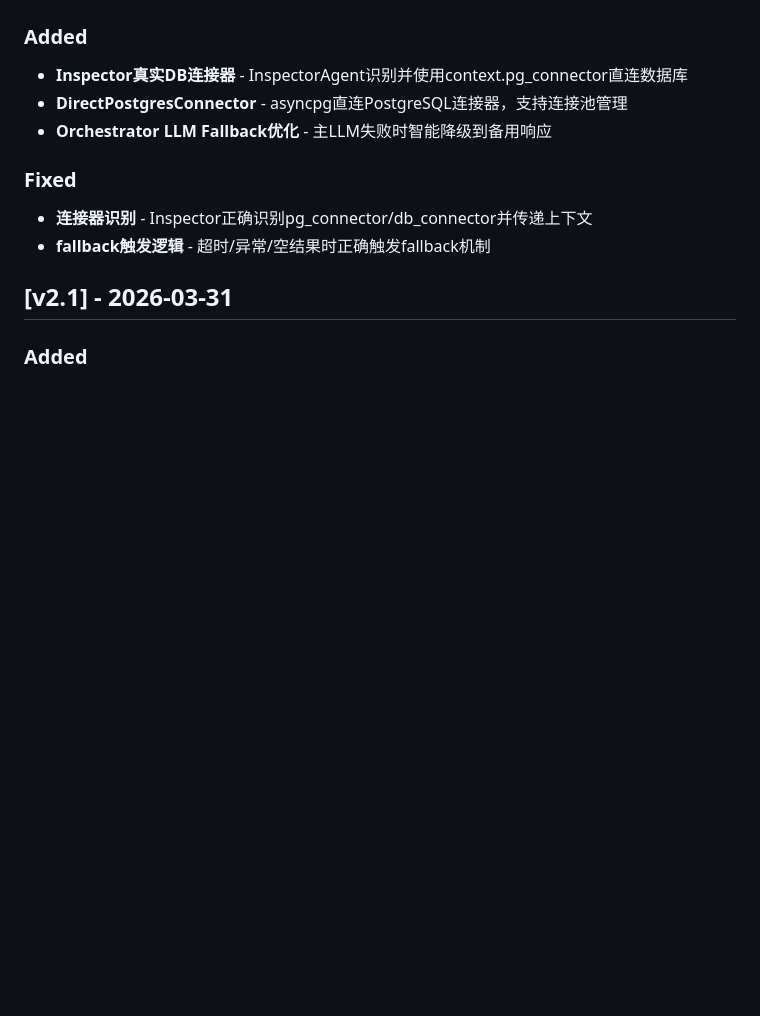
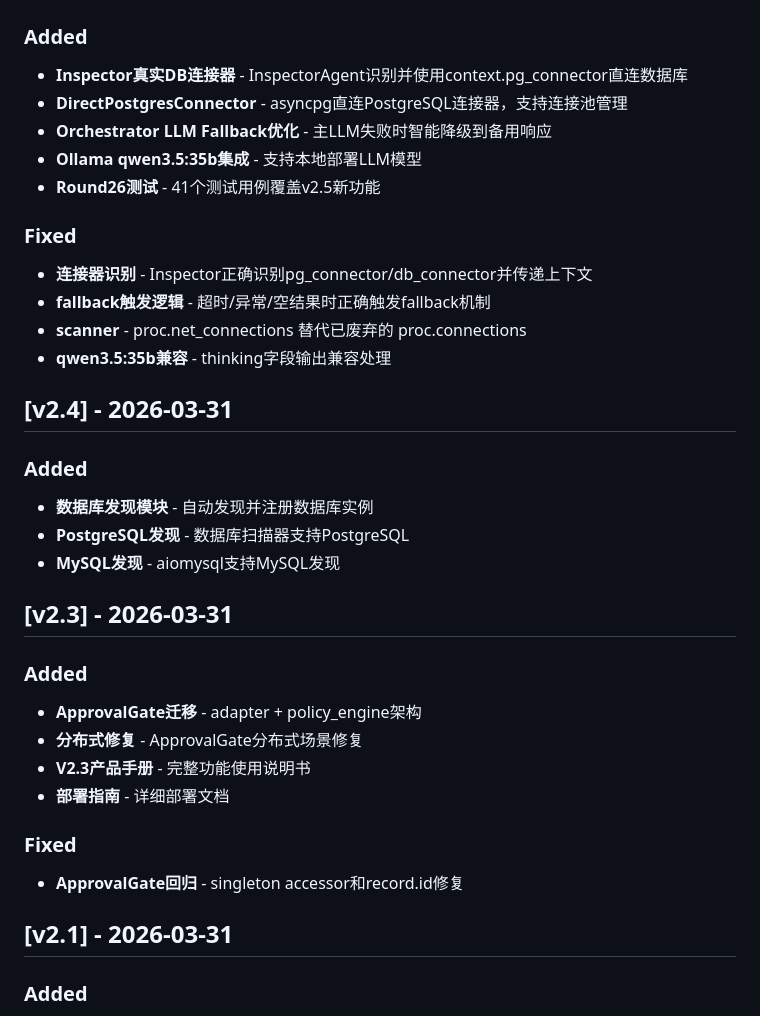
Before and after one commit to chongjie-ran/Javis-DB-Agent, a Markdown page: CHANGELOG.md, the part around the change. Drawn GitHub-style; blank space fills up the shorter version.

Commit message:
docs: update CHANGELOG v2.3-v2.5 complete release notes

```diff
--- a/CHANGELOG.md
+++ b/CHANGELOG.md
@@ -10,10 +10,32 @@ The format is based on [Keep a Changelog](https://keepachangelog.com/en/1.0.0/).
 - **Inspector真实DB连接器** - InspectorAgent识别并使用context.pg_connector直连数据库
 - **DirectPostgresConnector** - asyncpg直连PostgreSQL连接器，支持连接池管理
 - **Orchestrator LLM Fallback优化** - 主LLM失败时智能降级到备用响应
+- **Ollama qwen3.5:35b集成** - 支持本地部署LLM模型
+- **Round26测试** - 41个测试用例覆盖v2.5新功能
 
 ### Fixed
 - **连接器识别** - Inspector正确识别pg_connector/db_connector并传递上下文
 - **fallback触发逻辑** - 超时/异常/空结果时正确触发fallback机制
+- **scanner** - proc.net_connections 替代已废弃的 proc.connections
+- **qwen3.5:35b兼容** - thinking字段输出兼容处理
+
+## [v2.4] - 2026-03-31
+
+### Added
+- **数据库发现模块** - 自动发现并注册数据库实例
+- **PostgreSQL发现** - 数据库扫描器支持PostgreSQL
+- **MySQL发现** - aiomysql支持MySQL发现
+
+## [v2.3] - 2026-03-31
+
+### Added
+- **ApprovalGate迁移** - adapter + policy_engine架构
+- **分布式修复** - ApprovalGate分布式场景修复
+- **V2.3产品手册** - 完整功能使用说明书
+- **部署指南** - 详细部署文档
+
+### Fixed
+- **ApprovalGate回归** - singleton accessor和record.id修复
 
 ## [v2.1] - 2026-03-31
 
```
